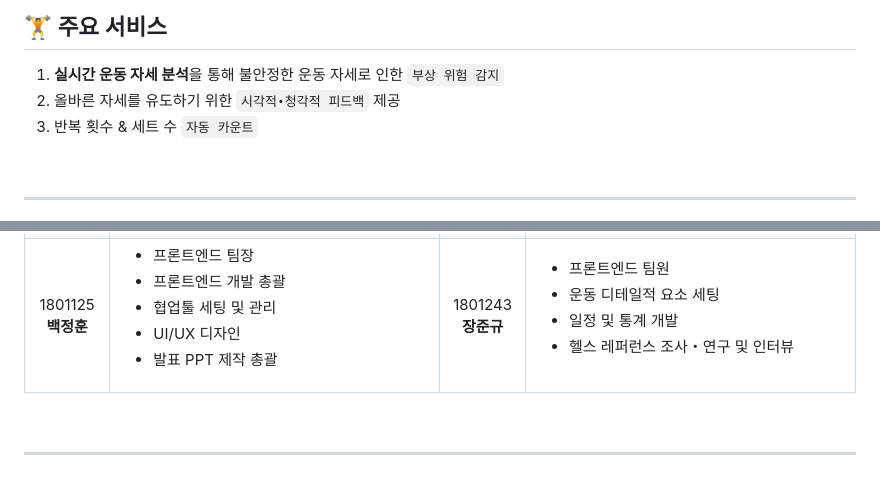
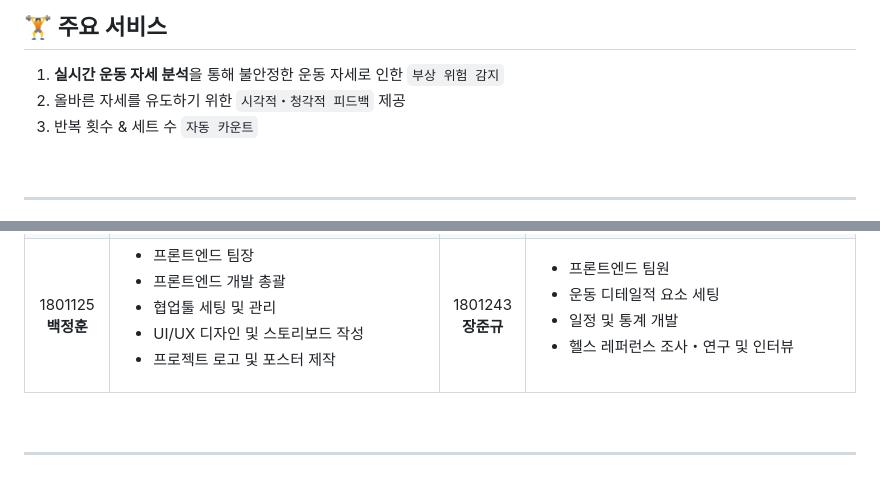
Before and after one commit to Team-HAFIT/HAFIT-Server, a Markdown page: README.md, 2 parts joined by grey strips. GitHub-like rendering; folded sections open.

Commit message:
[Docs] 해핏 설명 포스터 추가

```diff
--- a/README.md
+++ b/README.md
@@ -14,7 +14,7 @@
 ## 🏋️ 주요 서비스
 
 1. **실시간 운동 자세 분석**을 통해 불안정한 운동 자세로 인한 `부상 위험 감지`
-2. 올바른 자세를 유도하기 위한 `시각적•청각적 피드백` 제공
+2. 올바른 자세를 유도하기 위한 `시각적・청각적 피드백` 제공
 3. 반복 횟수 & 세트 수 `자동 카운트`
 
 <br />
@@ -156,8 +156,8 @@
                     <li>프론트엔드 팀장</li>
                     <li>프론트엔드 개발 총괄</li>
                     <li>협업툴 세팅 및 관리</li>
-                    <li>UI/UX 디자인</li>
-                    <li>발표 PPT 제작 총괄</li>
+                    <li>UI/UX 디자인 및 스토리보드 작성</li>
+                    <li>프로젝트 로고 및 포스터 제작</li>
                 </ul>
             </td>
             <td align="center"><span style="color:#999999;">1801243</span><br /><b>장준규</b></td>
```
Also changed, not shown: other parts of README.md (+6 -0 lines).
